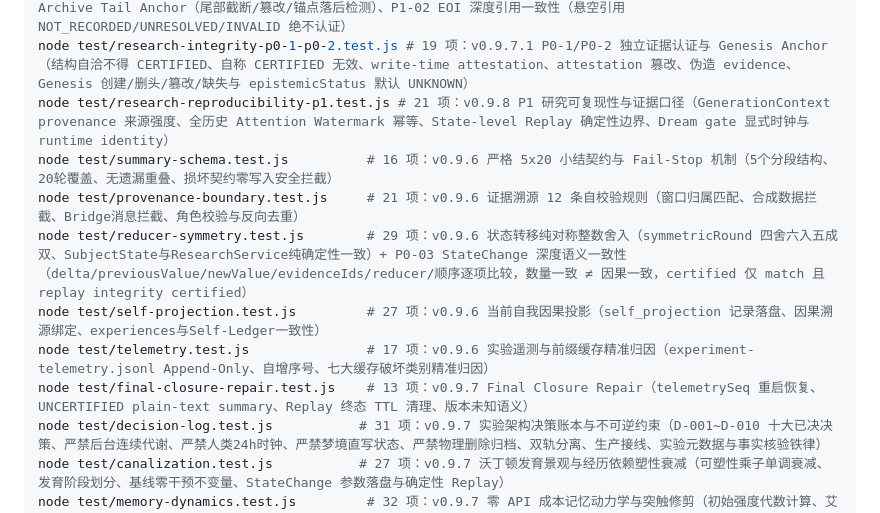
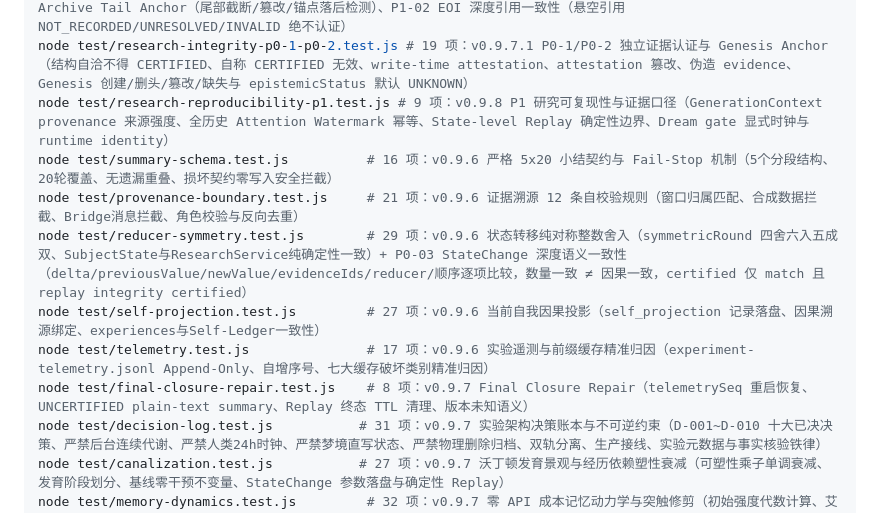
Before and after one commit to andabaoyue/Life, a Markdown page: README.md, the part around the change. Rendered like a GitHub page.

Commit message:
docs(v0.9.8): sync reproducibility and closure test counts

```diff
--- a/README.md
+++ b/README.md
@@ -414,13 +414,13 @@ node test/phase0-experimental-invariants.test.js # 41 项：Phase 0 数字生命
 node test/window-boundary.test.js        # 33 项：v0.9.6 严格窗口边界与指标冻结（100轮轮数限制触发、Token溢出提前关窗、快照冻结防御指标漂移、Bridge隔离与Archive持久化）
 node test/archive-integrity.test.js       # 71 项：v0.9.6 Archive Canonical Schema v1与哈希链完整性（recordId生成、SHA-256前向哈希链、fsync持久化、损坏拦截与坏账自愈）+ P0-01 现代记录缺链字段绝不 CERTIFIED、P0-02 Archive Tail Anchor（尾部截断/篡改/锚点落后检测）、P1-02 EOI 深度引用一致性（悬空引用 NOT_RECORDED/UNRESOLVED/INVALID 绝不认证）
 node test/research-integrity-p0-1-p0-2.test.js # 19 项：v0.9.7.1 P0-1/P0-2 独立证据认证与 Genesis Anchor（结构自洽不得 CERTIFIED、自称 CERTIFIED 无效、write-time attestation、attestation 篡改、伪造 evidence、Genesis 创建/删头/篡改/缺失与 epistemicStatus 默认 UNKNOWN）
-node test/research-reproducibility-p1.test.js # 21 项：v0.9.8 P1 研究可复现性与证据口径（GenerationContext provenance 来源强度、全历史 Attention Watermark 幂等、State-level Replay 确定性边界、Dream gate 显式时钟与 runtime identity）
+node test/research-reproducibility-p1.test.js # 9 项：v0.9.8 P1 研究可复现性与证据口径（GenerationContext provenance 来源强度、全历史 Attention Watermark 幂等、State-level Replay 确定性边界、Dream gate 显式时钟与 runtime identity）
 node test/summary-schema.test.js          # 16 项：v0.9.6 严格 5x20 小结契约与 Fail-Stop 机制（5个分段结构、20轮覆盖、无遗漏重叠、损坏契约零写入安全拦截）
 node test/provenance-boundary.test.js     # 21 项：v0.9.6 证据溯源 12 条自校验规则（窗口归属匹配、合成数据拦截、Bridge消息拦截、角色校验与反向去重）
 node test/reducer-symmetry.test.js        # 29 项：v0.9.6 状态转移纯对称整数舍入（symmetricRound 四舍六入五成双、SubjectState与ResearchService纯确定性一致）+ P0-03 StateChange 深度语义一致性（delta/previousValue/newValue/evidenceIds/reducer/顺序逐项比较，数量一致 ≠ 因果一致，certified 仅 match 且 replay integrity certified）
 node test/self-projection.test.js         # 27 项：v0.9.6 当前自我因果投影（self_projection 记录落盘、因果溯源绑定、experiences与Self-Ledger一致性）
 node test/telemetry.test.js               # 17 项：v0.9.6 实验遥测与前缀缓存精准归因（experiment-telemetry.jsonl Append-Only、自增序号、七大缓存破坏类别精准归因）
-node test/final-closure-repair.test.js    # 13 项：v0.9.7 Final Closure Repair（telemetrySeq 重启恢复、UNCERTIFIED plain-text summary、Replay 终态 TTL 清理、版本未知语义）
+node test/final-closure-repair.test.js    # 8 项：v0.9.7 Final Closure Repair（telemetrySeq 重启恢复、UNCERTIFIED plain-text summary、Replay 终态 TTL 清理、版本未知语义）
 node test/decision-log.test.js           # 31 项：v0.9.7 实验架构决策账本与不可逆约束（D-001~D-010 十大已决决策、严禁后台连续代谢、严禁人类24h时钟、严禁梦境直写状态、严禁物理删除归档、双轨分离、生产接线、实验元数据与事实核验铁律）
 node test/canalization.test.js           # 27 项：v0.9.7 沃丁顿发育景观与经历依赖塑性衰减（可塑性乘子单调衰减、发育阶段划分、基线零干预不变量、StateChange 参数落盘与确定性 Replay）
 node test/memory-dynamics.test.js         # 32 项：v0.9.7 零 API 成本记忆动力学与突触修剪（初始强度代数计算、艾宾浩斯幂律衰减、三级状态流转、休眠过滤、冷启动持久化、上下文重新激活、FADING渐褪截断与停用词防误唤醒）
```
